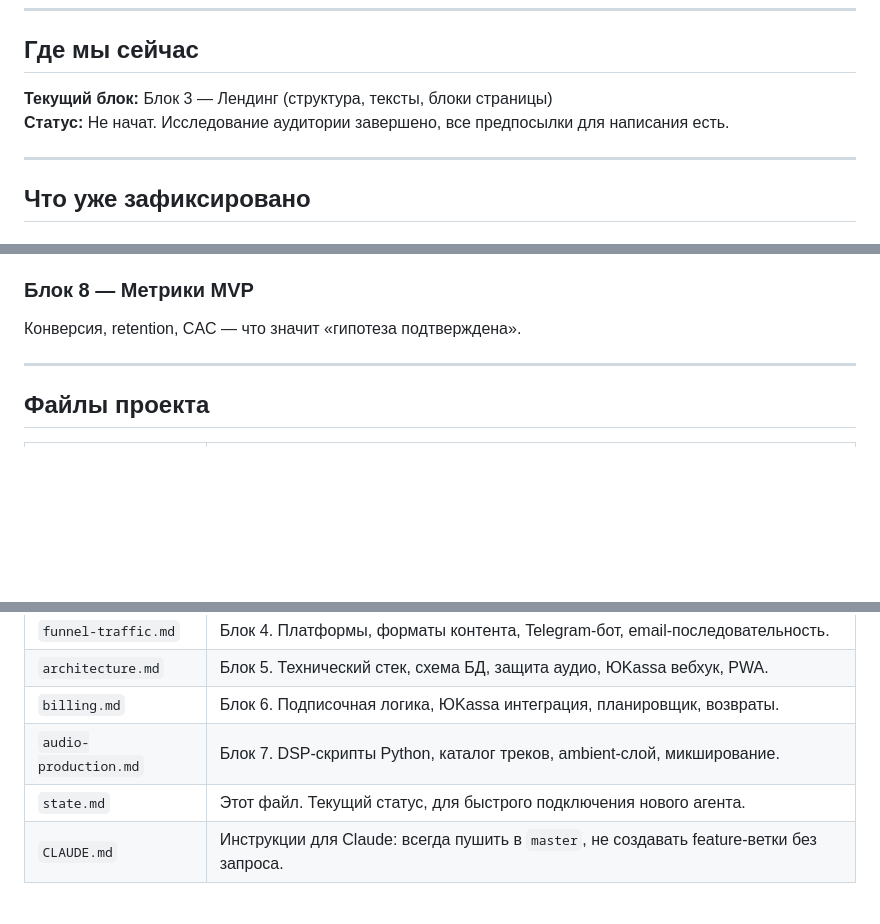
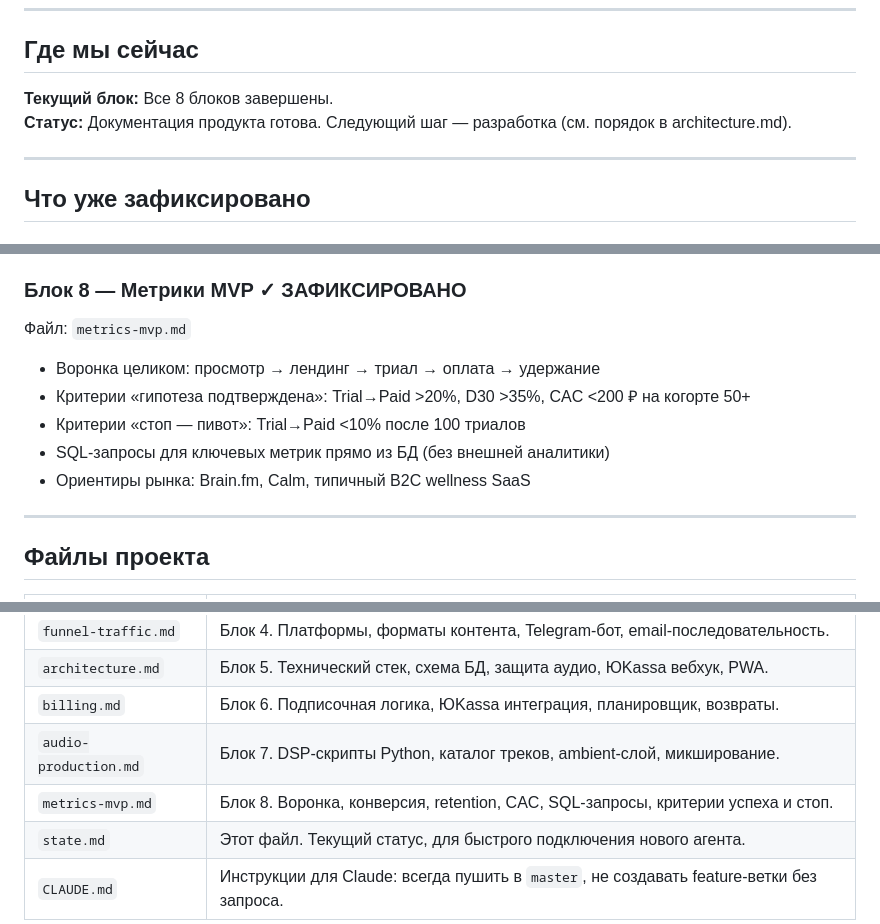
Before and after one commit to usoltvas870/dreif, a Markdown page: state.md, 3 parts joined by grey strips. GitHub-like rendering; blank space fills up the shorter version.

```diff
--- a/state.md
+++ b/state.md
@@ -7,8 +7,8 @@
 
 ## Где мы сейчас
 
-**Текущий блок:** Блок 3 — Лендинг (структура, тексты, блоки страницы)
-**Статус:** Не начат. Исследование аудитории завершено, все предпосылки для написания есть.
+**Текущий блок:** Все 8 блоков завершены.
+**Статус:** Документация продукта готова. Следующий шаг — разработка (см. порядок в architecture.md).
 
 ---
 
@@ -134,8 +134,14 @@
 - Метаданные: audio/catalog.json — источник правды для плеера
 - Аудиофайлы в .gitignore, деплой через rsync отдельно от кода
 
-### Блок 8 — Метрики MVP
-Конверсия, retention, CAC — что значит «гипотеза подтверждена».
+### Блок 8 — Метрики MVP ✓ ЗАФИКСИРОВАНО
+Файл: `metrics-mvp.md`
+
+- Воронка целиком: просмотр → лендинг → триал → оплата → удержание
+- Критерии «гипотеза подтверждена»: Trial→Paid >20%, D30 >35%, CAC <200 ₽ на когорте 50+
+- Критерии «стоп — пивот»: Trial→Paid <10% после 100 триалов
+- SQL-запросы для ключевых метрик прямо из БД (без внешней аналитики)
+- Ориентиры рынка: Brain.fm, Calm, типичный B2C wellness SaaS
 
 ---
 
@@ -149,6 +155,7 @@
 | `architecture.md` | Блок 5. Технический стек, схема БД, защита аудио, ЮKassa вебхук, PWA. |
 | `billing.md` | Блок 6. Подписочная логика, ЮKassa интеграция, планировщик, возвраты. |
 | `audio-production.md` | Блок 7. DSP-скрипты Python, каталог треков, ambient-слой, микширование. |
+| `metrics-mvp.md` | Блок 8. Воронка, конверсия, retention, CAC, SQL-запросы, критерии успеха и стоп. |
 | `state.md` | Этот файл. Текущий статус, для быстрого подключения нового агента. |
 | `CLAUDE.md` | Инструкции для Claude: всегда пушить в `master`, не создавать feature-ветки без запроса. |
 
```
Also changed, not shown: metrics-mvp.md (added, +204 -0 lines).
